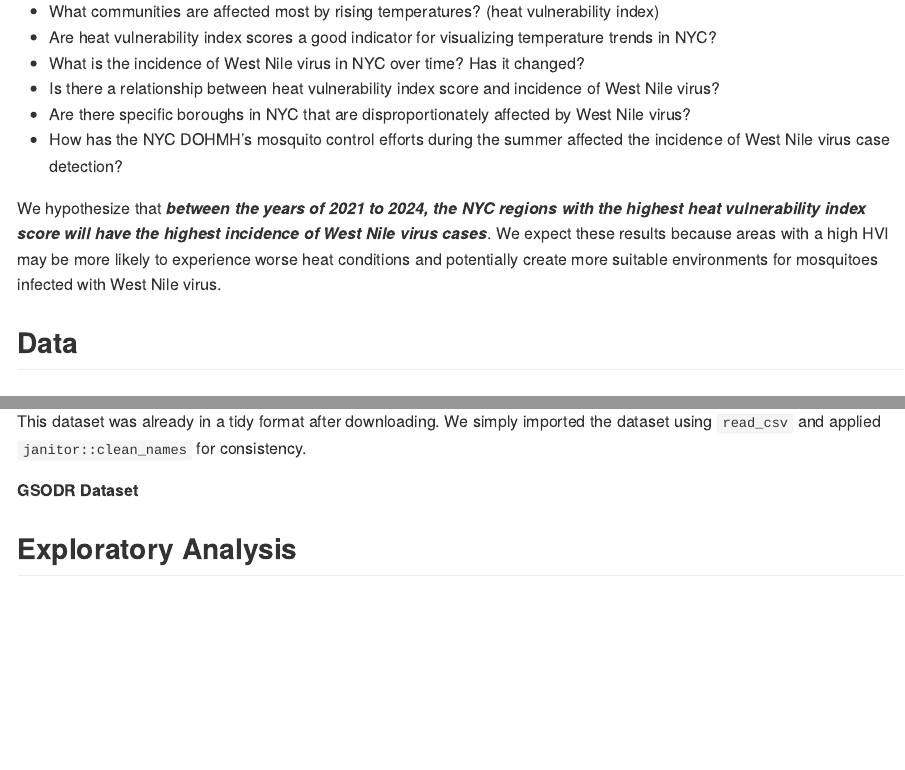
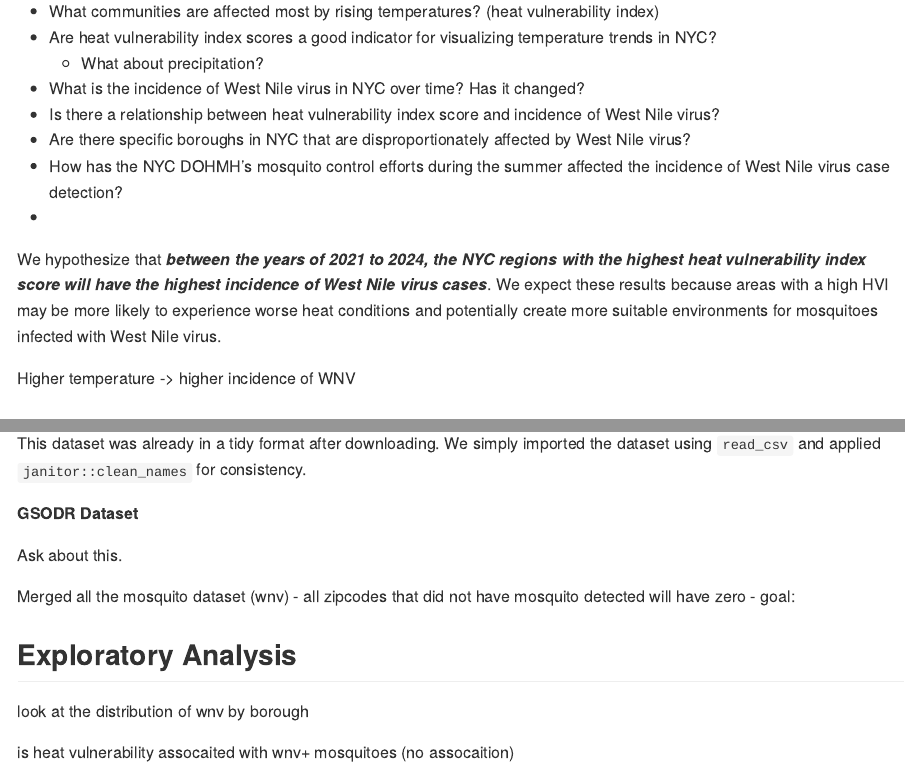
Before and after one commit to tcheouj/p8105_wnv_nyc, an R Markdown document (Related_work_Initial_questions.Rmd): the page in a window 1100 px wide, from 640 px down, and a second part further down, joined at a grey line. Rendered offline with R 4.5, knitr and Pandoc, with nearby package versions.

Commit message:
adding notes/edits after meeting.

```diff
--- a/Related_work_Initial_questions.Rmd
+++ b/Related_work_Initial_questions.Rmd
@@ -20,12 +20,16 @@ With this inspiration, we wanted to explore available NYC data sets to answer so
 
 * What communities are affected most by rising temperatures? (heat vulnerability index)
 * Are heat vulnerability index scores a good indicator for visualizing temperature trends in NYC?
+  * What about precipitation?
 * What is the incidence of West Nile virus in NYC over time? Has it changed?
 * Is there a relationship between heat vulnerability index score and incidence of West Nile virus?
 * Are there specific boroughs in NYC that are disproportionately affected by West Nile virus?
 * How has the NYC DOHMH's mosquito control efforts during the summer affected the incidence of West Nile virus case detection?
+*
 
 We hypothesize that ***between the years of 2021 to 2024, the NYC regions with the highest heat vulnerability index score will have the highest incidence of West Nile virus cases***. We expect these results because areas with a high HVI may be more likely to experience worse heat conditions and potentially create more suitable environments for mosquitoes infected with West Nile virus.
+
+Higher temperature -> higher incidence of WNV
 
 ## Data
 
@@ -66,7 +70,15 @@ This dataset was already in a tidy format after downloading. We simply imported
 
 **GSODR Dataset**
 
+Ask about this.
+
+Merged all the mosquito dataset (wnv) - all zipcodes that did not have mosquito detected will have zero - goal:
+
 
 
 
 ## Exploratory Analysis
+
+look at the distribution of wnv by borough
+
+is heat vulnerability assocaited with wnv+ mosquitoes (no assocaition)
```
Also changed, not shown: Related_work_Initial_questions.md.
